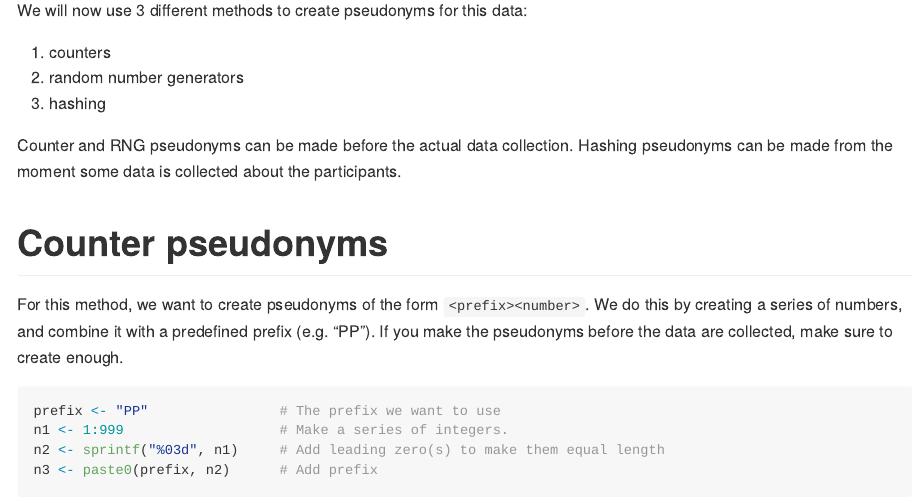
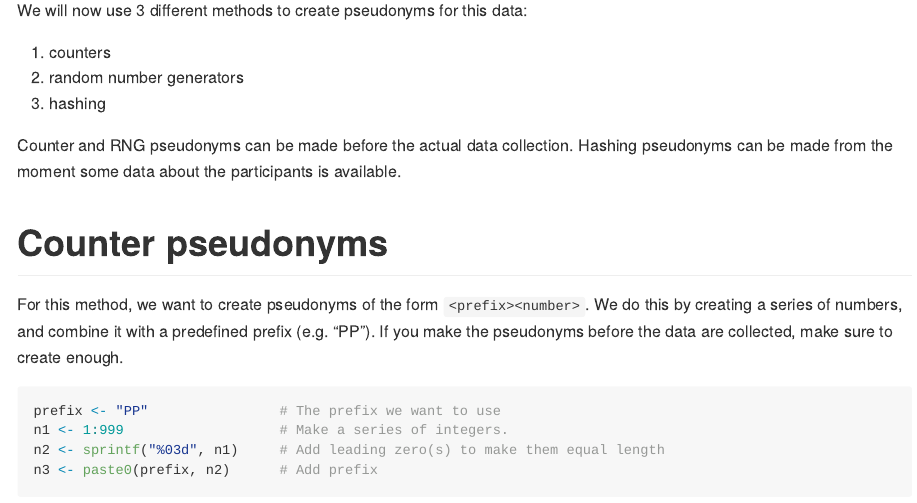
Before and after one commit to janlammertyn/pseudonyms, an R Markdown document (making_pseudonyms.Rmd): the page in a window 1100 px wide, from 690 px down. The pictures show the output file making_pseudonyms.md that the author committed with the source, drawn offline in the style of GitHub; long lines of code are wrapped.

Commit message:
rephrasing

```diff
--- a/making_pseudonyms.Rmd
+++ b/making_pseudonyms.Rmd
@@ -35,7 +35,7 @@ We will now use 3 different methods to create pseudonyms for this data:
 2.  random number generators
 3.  hashing
 
-Counter and RNG pseudonyms can be made before the actual data collection. Hashing pseudonyms can be made from the moment some data is collected about the participants.
+Counter and RNG pseudonyms can be made before the actual data collection. Hashing pseudonyms can be made from the moment some data about the participants is available.
 
 # Counter pseudonyms
 
```
Also changed, not shown: making_pseudonyms.md.
